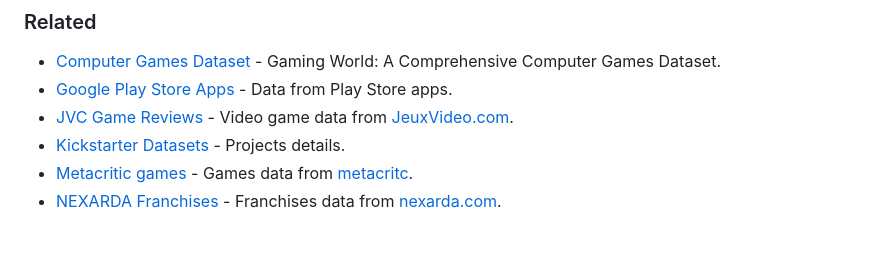
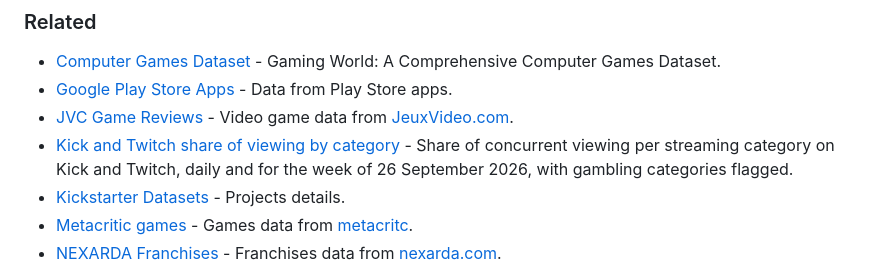
Before and after one commit to leomaurodesenv/game-datasets, a Markdown page: README.md, the part around the change. GitHub-like rendering; blank space fills up the shorter version.

Commit message:
add: Kick and Twitch share of viewing by category
Co-Authored-By: Claude Opus 5.5 <noreply@anthropic.com>

```diff
--- a/README.md
+++ b/README.md
@@ -215,6 +215,7 @@ ______________________________________________________________________
 - [Computer Games Dataset](https://www.kaggle.com/datasets/iamsouravbanerjee/computer-games-dataset) - Gaming World: A Comprehensive Computer Games Dataset.
 - [Google Play Store Apps](https://www.kaggle.com/lava18/google-play-store-apps) - Data from Play Store apps.
 - [JVC Game Reviews](https://www.kaggle.com/floval/jvc-game-reviews) - Video game data from [JeuxVideo.com](http://www.jeuxvideo.com/).
+- [Kick and Twitch share of viewing by category](https://github.com/playersells/open-data/tree/master/datasets/kick-twitch-category-viewing-2026-09-26) - Share of concurrent viewing per streaming category on Kick and Twitch, daily and for the week of 26 September 2026, with gambling categories flagged.
 - [Kickstarter Datasets](https://webrobots.io/kickstarter-datasets/) - Projects details.
 - [Metacritic games](https://www.kaggle.com/destring/metacritic-reviewed-games-since-2000) - Games data from [metacritc](https://www.metacritic.com).
 - [NEXARDA Franchises](https://www.nexarda.com/pages/complete-list-of-video-game-franchises) - Franchises data from [nexarda.com](https://www.nexarda.com).
```
